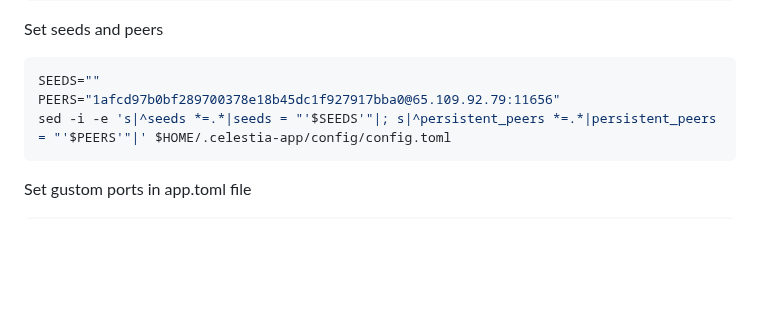
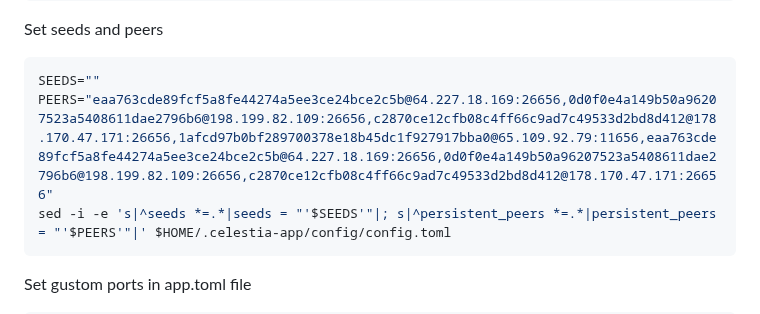
Before and after one commit to itrocket-team/testnet_guides, a Markdown page: celestia/README.md, the part around the change. GitHub-like rendering; blank space fills up the shorter version.

Commit message:
Update peers

````diff
--- a/celestia/README.md
+++ b/celestia/README.md
@@ -99,7 +99,7 @@ Set seeds and peers
 
 ```bash
 SEEDS=""
-PEERS="1afcd97b0bf289700378e18b45dc1f927917bba0@65.109.92.79:11656"
+PEERS="eaa763cde89fcf5a8fe44274a5ee3ce24bce2c5b@64.227.18.169:26656,0d0f0e4a149b50a96207523a5408611dae2796b6@198.199.82.109:26656,c2870ce12cfb08c4ff66c9ad7c49533d2bd8d412@178.170.47.171:26656,1afcd97b0bf289700378e18b45dc1f927917bba0@65.109.92.79:11656,eaa763cde89fcf5a8fe44274a5ee3ce24bce2c5b@64.227.18.169:26656,0d0f0e4a149b50a96207523a5408611dae2796b6@198.199.82.109:26656,c2870ce12cfb08c4ff66c9ad7c49533d2bd8d412@178.170.47.171:26656"
 sed -i -e 's|^seeds *=.*|seeds = "'$SEEDS'"|; s|^persistent_peers *=.*|persistent_peers = "'$PEERS'"|' $HOME/.celestia-app/config/config.toml
 ```
 
````
